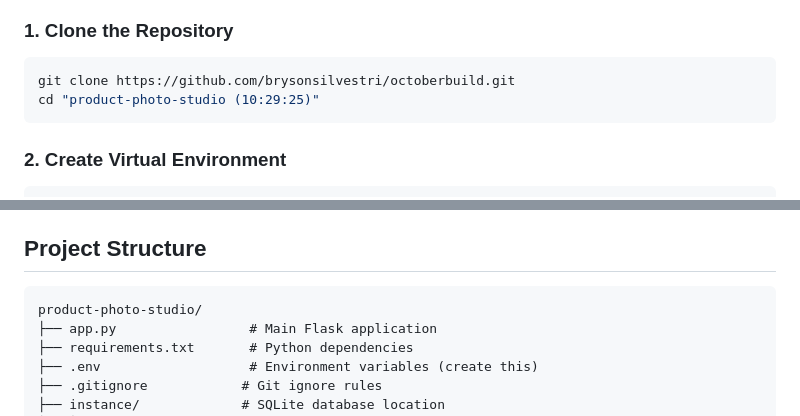
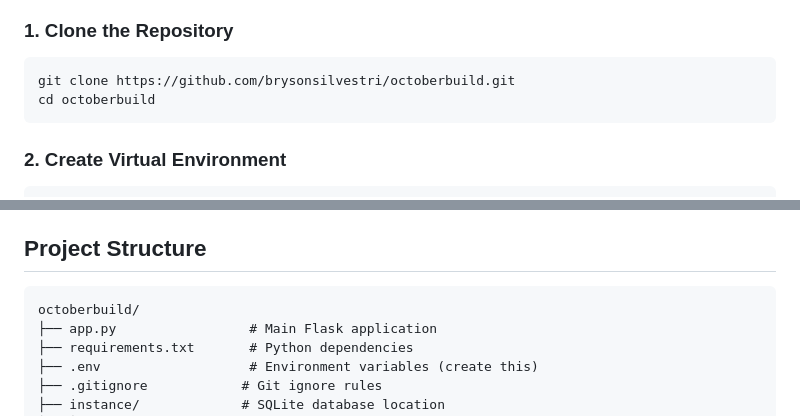
Before and after one commit to brysonsilvestri/octoberbuild, a Markdown page: README.md, 2 parts joined by grey strips. Rendered like a GitHub page.

Commit message:
Update README with correct repository path

````diff
--- a/README.md
+++ b/README.md
@@ -17,7 +17,7 @@ AI-powered product photography tool with white background removal and studio lig
 
 ```bash
 git clone https://github.com/brysonsilvestri/octoberbuild.git
-cd "product-photo-studio (10:29:25)"
+cd octoberbuild
 ```
 
 ### 2. Create Virtual Environment
@@ -79,7 +79,7 @@ The app will be available at `http://localhost:5000`
 ## Project Structure
 
 ```
-product-photo-studio/
+octoberbuild/
 ├── app.py                 # Main Flask application
 ├── requirements.txt       # Python dependencies
 ├── .env                   # Environment variables (create this)
````
